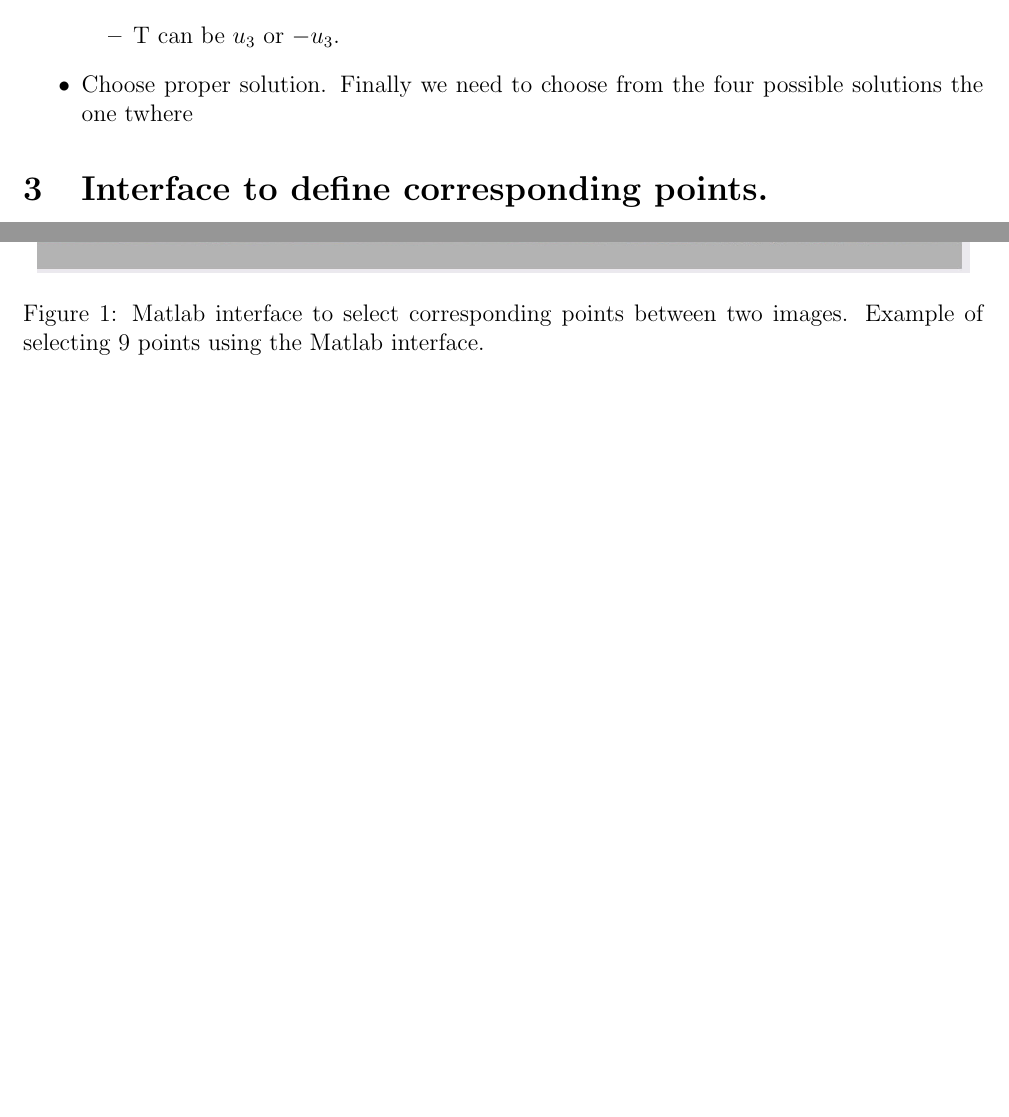
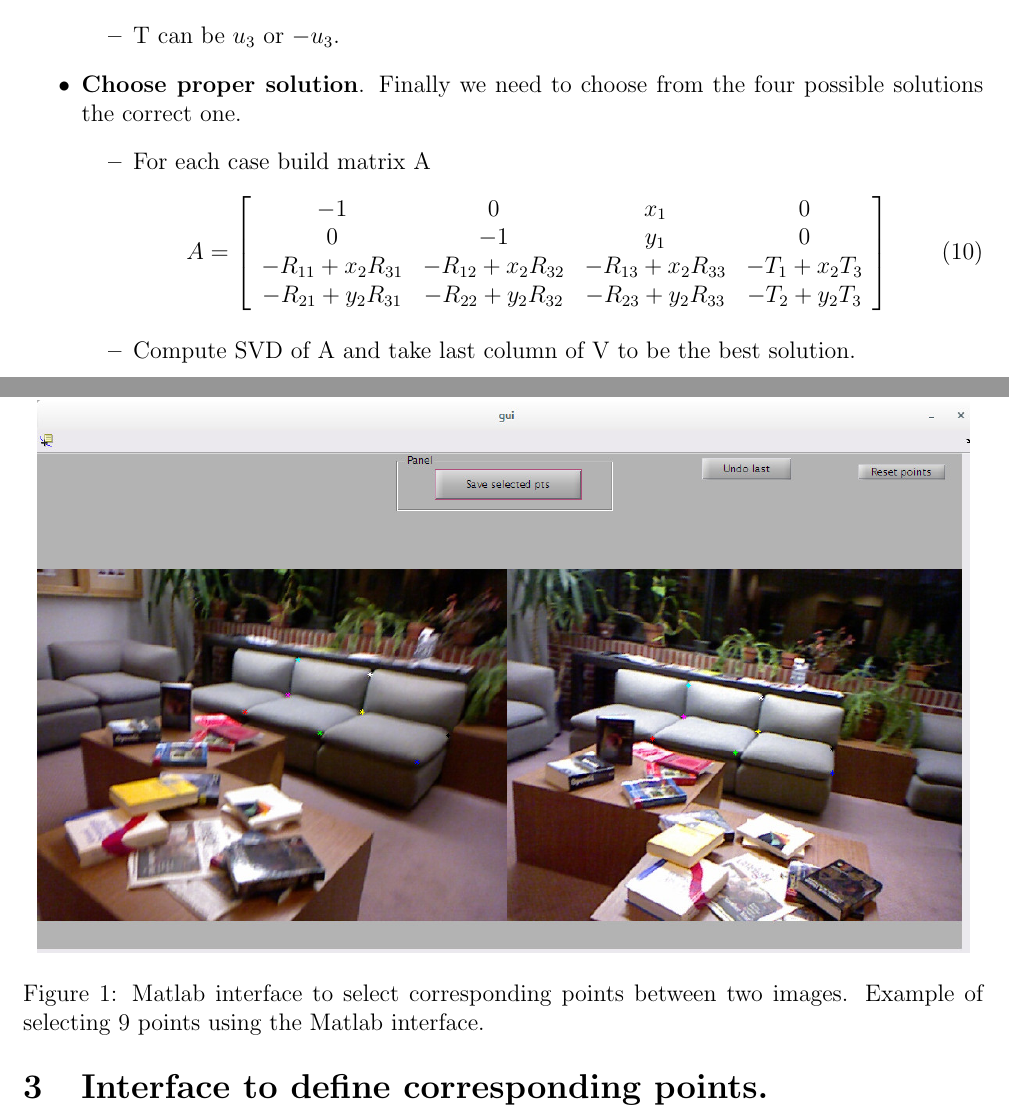
Before and after one commit to dabryan/CVProject2, a LaTeX document (report/Report.tex): two parts of pages 2 and 3 of 4, joined at a grey line, cut so that both start at the same text, the shorter picture padded with empty space. Compiled offline with pdfLaTeX.

Commit message:
Updated report and  fixed coordinates

```diff
--- a/report/Report.tex
+++ b/report/Report.tex
@@ -121,8 +121,22 @@ follows the following algorithm:
                     \end{equation}
                 \item T can be $u_3$ or $-u_3$.
             \end{itemize}
-        \item {Choose proper solution}. Finally we need to choose from the four
-            possible solutions the one twhere
+        \item \textbf{Choose proper solution}. Finally we need to choose from the four
+            possible solutions the correct one.
+            \begin{itemize}
+                \item For each case build matrix A
+                    \begin{equation}
+                        A = \left [
+                            \begin{array}[]{cccc}
+                                -1 & 0 & x_1 & 0 \\
+                                0 & -1 & y_1 & 0 \\
+                                -R_{11} + x_2 R_{31} & -R_{12} + x_2 R_{32} & -R_{13} + x_2 R_{33} & -T_1 + x_2T_3 \\
+                                -R_{21} + y_2 R_{31} & -R_{22} + y_2 R_{32} & -R_{23} + y_2 R_{33} & -T_2 + y_2T_3
+                            \end{array}
+                            \right ]
+                    \end{equation}
+                \item Compute SVD of A and take last column of V to be the best solution.
+            \end{itemize}
     \end{itemize}
 
     \section{Interface to define corresponding points.}
```
Also changed, not shown: report/Report.pdf, 1 other file.
